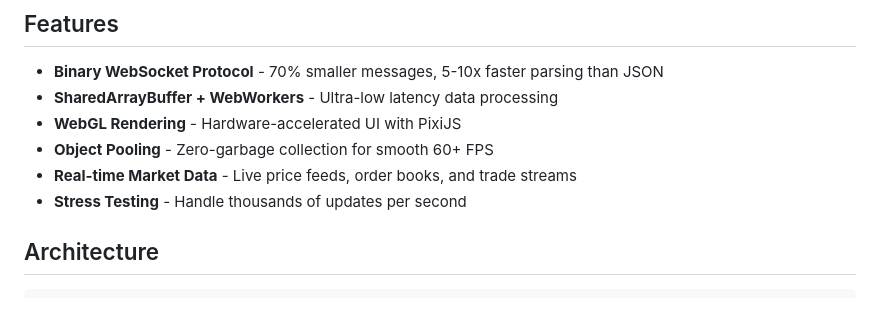
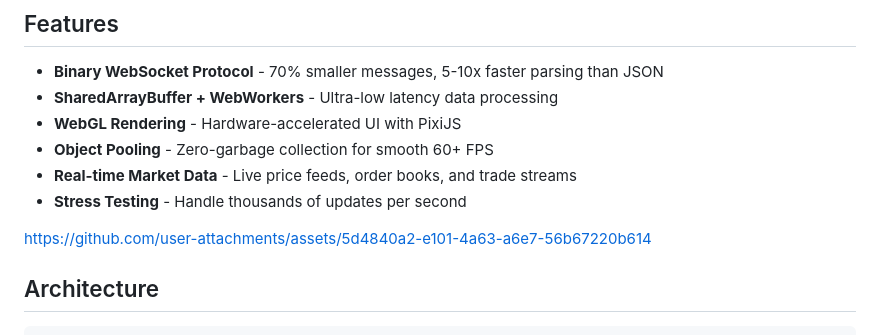
Before and after one commit to mcfe91/high-performance-trading-ux, a Markdown page: README.md, the part around the change. GitHub-like rendering; blank space fills up the shorter version.

```diff
--- a/README.md
+++ b/README.md
@@ -10,6 +10,8 @@ A real-time trading platform built for maximum performance using SharedArrayBuff
 - **Object Pooling** - Zero-garbage collection for smooth 60+ FPS
 - **Real-time Market Data** - Live price feeds, order books, and trade streams
 - **Stress Testing** - Handle thousands of updates per second
+
+https://github.com/user-attachments/assets/5d4840a2-e101-4a63-a6e7-56b67220b614
 
 ## Architecture
 
```
